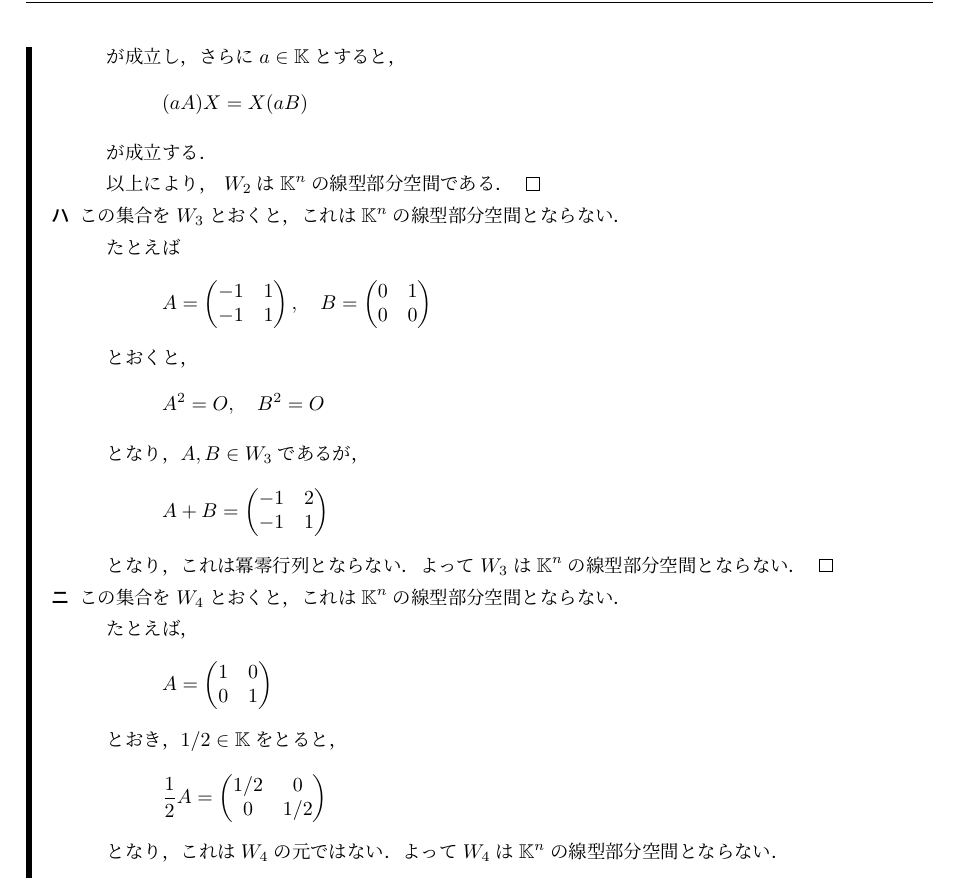
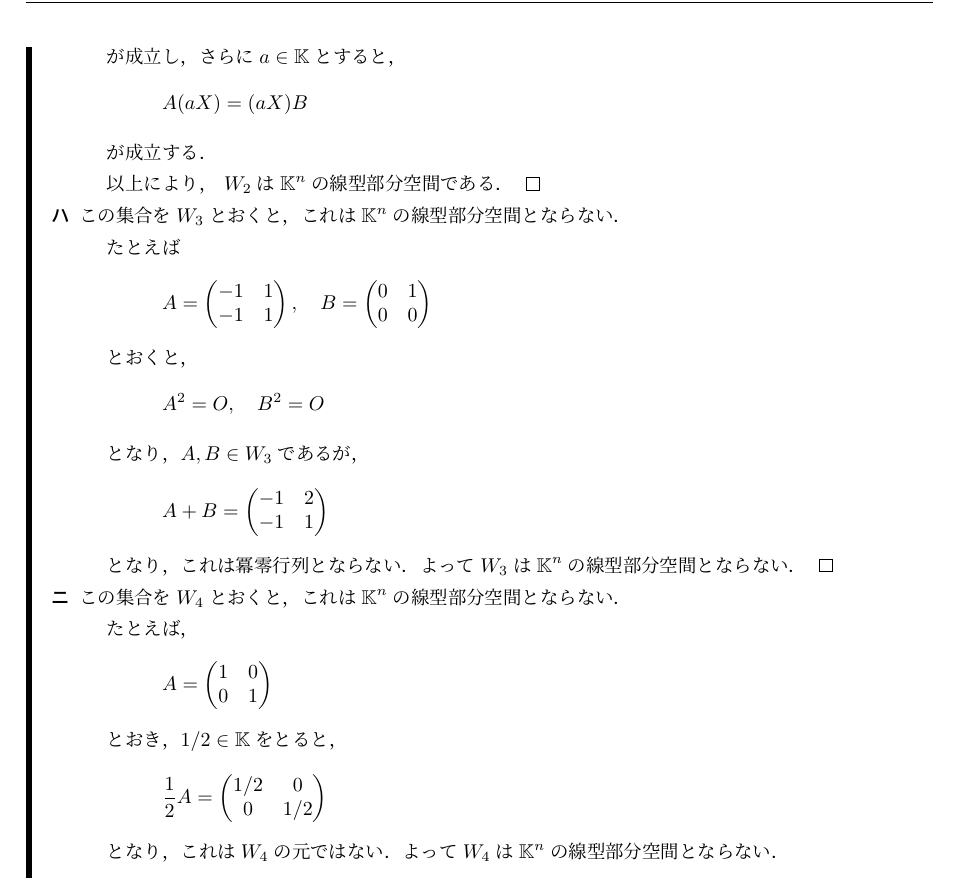
Before and after one commit to NamaSwimming/saito_senkei_kaitou, a LaTeX document (saito_senkei_kaitou.tex): part of page 43 of 44, cut so that both start at the same text. Compiled offline with upLaTeX and dvipdfmx.

Commit message:
p107-108：問2の解答を修正

```diff
--- a/saito_senkei_kaitou.tex
+++ b/saito_senkei_kaitou.tex
@@ -2509,7 +2509,7 @@ $S_n$の偶置換全体の集合を$A_n$,偶置換全体の集合を$B_n$とす
         \]
         が成立し，さらに$ a\in \mathbb{K}$とすると，
         \[
-            (aA)X=X(aB)
+            A(aX)=(aX)B
         \]
         が成立する．
 
```
Also changed, not shown: saito_senkei_kaitou.pdf.
